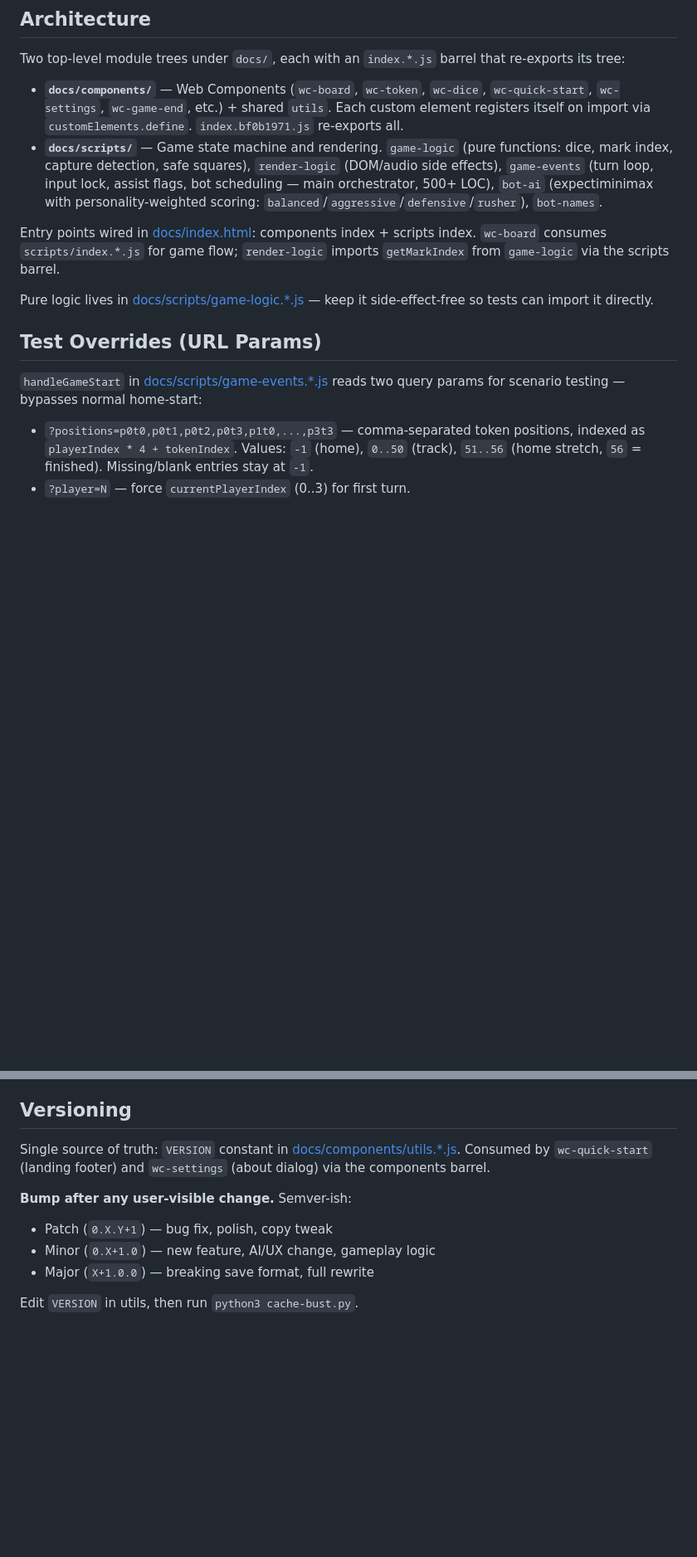
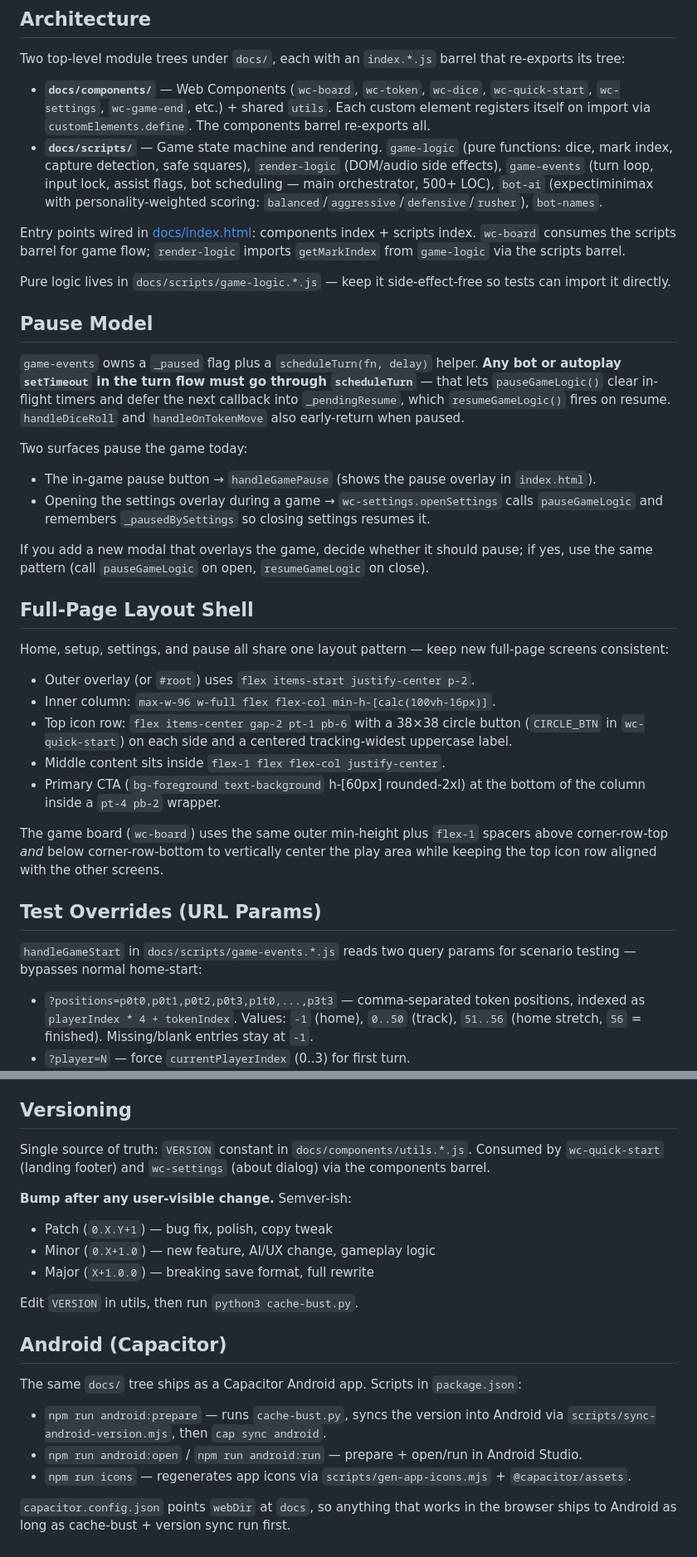
Before and after one commit to leludo-org/ludo, a Markdown page: CLAUDE.md, 2 parts joined by grey strips. Shown at 83% size. GitHub-like rendering; blank space fills up the shorter version.

Commit message:
docs: refresh CLAUDE.md — pause model, layout shell, Android
Drops the stale cache-bust hashes from file links, documents the pause
model (the scheduleTurn helper + pauseGameLogic / resumeGameLogic
surface used by both the pause button and the settings overlay), the
shared full-page layout shell used by home / setup / settings / pause /
board, and the Capacitor Android scripts in package.json.

```diff
--- a/CLAUDE.md
+++ b/CLAUDE.md
@@ -16,16 +16,38 @@ Browser Ludo game. Vanilla JS + Web Components + Tailwind. No bundler — ES mod
 
 Two top-level module trees under `docs/`, each with an `index.*.js` barrel that re-exports its tree:
 
-- **`docs/components/`** — Web Components (`wc-board`, `wc-token`, `wc-dice`, `wc-quick-start`, `wc-settings`, `wc-game-end`, etc.) + shared `utils`. Each custom element registers itself on import via `customElements.define`. `index.bf0b1971.js` re-exports all.
+- **`docs/components/`** — Web Components (`wc-board`, `wc-token`, `wc-dice`, `wc-quick-start`, `wc-settings`, `wc-game-end`, etc.) + shared `utils`. Each custom element registers itself on import via `customElements.define`. The components barrel re-exports all.
 - **`docs/scripts/`** — Game state machine and rendering. `game-logic` (pure functions: dice, mark index, capture detection, safe squares), `render-logic` (DOM/audio side effects), `game-events` (turn loop, input lock, assist flags, bot scheduling — main orchestrator, 500+ LOC), `bot-ai` (expectiminimax with personality-weighted scoring: `balanced`/`aggressive`/`defensive`/`rusher`), `bot-names`.
 
-Entry points wired in [docs/index.html](docs/index.html): components index + scripts index. `wc-board` consumes `scripts/index.*.js` for game flow; `render-logic` imports `getMarkIndex` from `game-logic` via the scripts barrel.
+Entry points wired in [docs/index.html](docs/index.html): components index + scripts index. `wc-board` consumes the scripts barrel for game flow; `render-logic` imports `getMarkIndex` from `game-logic` via the scripts barrel.
 
-Pure logic lives in [docs/scripts/game-logic.*.js](docs/scripts/game-logic.22174650.js) — keep it side-effect-free so tests can import it directly.
+Pure logic lives in `docs/scripts/game-logic.*.js` — keep it side-effect-free so tests can import it directly.
+
+## Pause Model
+
+`game-events` owns a `_paused` flag plus a `scheduleTurn(fn, delay)` helper. **Any bot or autoplay `setTimeout` in the turn flow must go through `scheduleTurn`** — that lets `pauseGameLogic()` clear in-flight timers and defer the next callback into `_pendingResume`, which `resumeGameLogic()` fires on resume. `handleDiceRoll` and `handleOnTokenMove` also early-return when paused.
+
+Two surfaces pause the game today:
+- The in-game pause button → `handleGamePause` (shows the pause overlay in `index.html`).
+- Opening the settings overlay during a game → `wc-settings.openSettings` calls `pauseGameLogic` and remembers `_pausedBySettings` so closing settings resumes it.
+
+If you add a new modal that overlays the game, decide whether it should pause; if yes, use the same pattern (call `pauseGameLogic` on open, `resumeGameLogic` on close).
+
+## Full-Page Layout Shell
+
+Home, setup, settings, and pause all share one layout pattern — keep new full-page screens consistent:
+
+- Outer overlay (or `#root`) uses `flex items-start justify-center p-2`.
+- Inner column: `max-w-96 w-full flex flex-col min-h-[calc(100vh-16px)]`.
+- Top icon row: `flex items-center gap-2 pt-1 pb-6` with a 38×38 circle button (`CIRCLE_BTN` in `wc-quick-start`) on each side and a centered tracking-widest uppercase label.
+- Middle content sits inside `flex-1 flex flex-col justify-center`.
+- Primary CTA (`bg-foreground text-background` h-[60px] rounded-2xl) at the bottom of the column inside a `pt-4 pb-2` wrapper.
+
+The game board (`wc-board`) uses the same outer min-height plus `flex-1` spacers above corner-row-top *and* below corner-row-bottom to vertically center the play area while keeping the top icon row aligned with the other screens.
 
 ## Test Overrides (URL Params)
 
-`handleGameStart` in [docs/scripts/game-events.*.js](docs/scripts/game-events.bafae531.js) reads two query params for scenario testing — bypasses normal home-start:
+`handleGameStart` in `docs/scripts/game-events.*.js` reads two query params for scenario testing — bypasses normal home-start:
 
 - `?positions=p0t0,p0t1,p0t2,p0t3,p1t0,...,p3t3` — comma-separated token positions, indexed as `playerIndex * 4 + tokenIndex`. Values: `-1` (home), `0..50` (track), `51..56` (home stretch, `56` = finished). Missing/blank entries stay at `-1`.
 - `?player=N` — force `currentPlayerIndex` (0..3) for first turn.
@@ -45,7 +67,7 @@ The script is idempotent — running it multiple times without edits produces no
 
 ## Versioning
 
-Single source of truth: `VERSION` constant in [docs/components/utils.*.js](docs/components/utils.60c404f4.js). Consumed by `wc-quick-start` (landing footer) and `wc-settings` (about dialog) via the components barrel.
+Single source of truth: `VERSION` constant in `docs/components/utils.*.js`. Consumed by `wc-quick-start` (landing footer) and `wc-settings` (about dialog) via the components barrel.
 
 **Bump after any user-visible change.** Semver-ish:
 - Patch (`0.X.Y+1`) — bug fix, polish, copy tweak
@@ -53,3 +75,13 @@ Single source of truth: `VERSION` constant in [docs/components/utils.*.js](docs/
 - Major (`X+1.0.0`) — breaking save format, full rewrite
 
 Edit `VERSION` in utils, then run `python3 cache-bust.py`.
+
+## Android (Capacitor)
+
+The same `docs/` tree ships as a Capacitor Android app. Scripts in `package.json`:
+
+- `npm run android:prepare` — runs `cache-bust.py`, syncs the version into Android via `scripts/sync-android-version.mjs`, then `cap sync android`.
+- `npm run android:open` / `npm run android:run` — prepare + open/run in Android Studio.
+- `npm run icons` — regenerates app icons via `scripts/gen-app-icons.mjs` + `@capacitor/assets`.
+
+`capacitor.config.json` points `webDir` at `docs`, so anything that works in the browser ships to Android as long as cache-bust + version sync run first.
```
